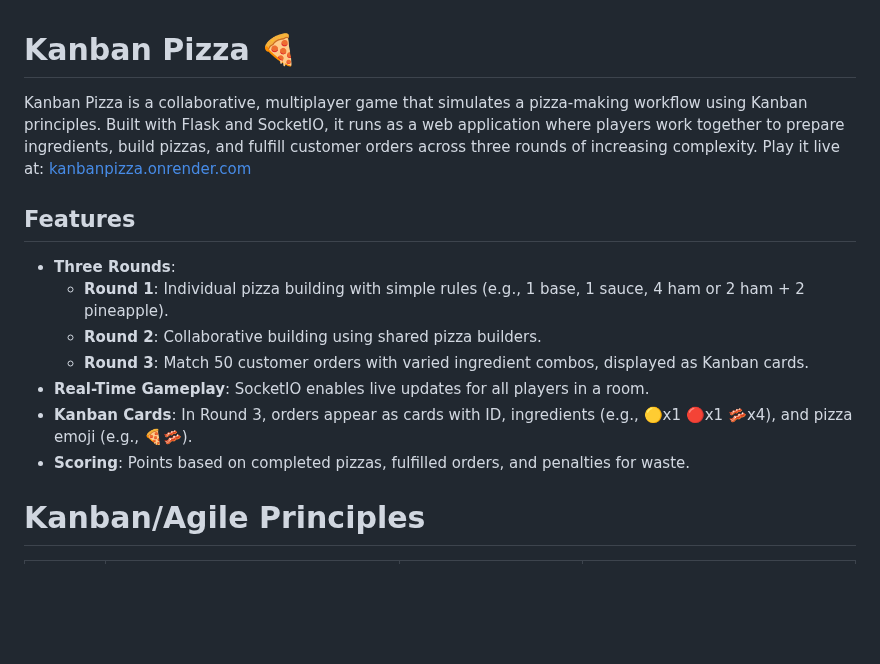
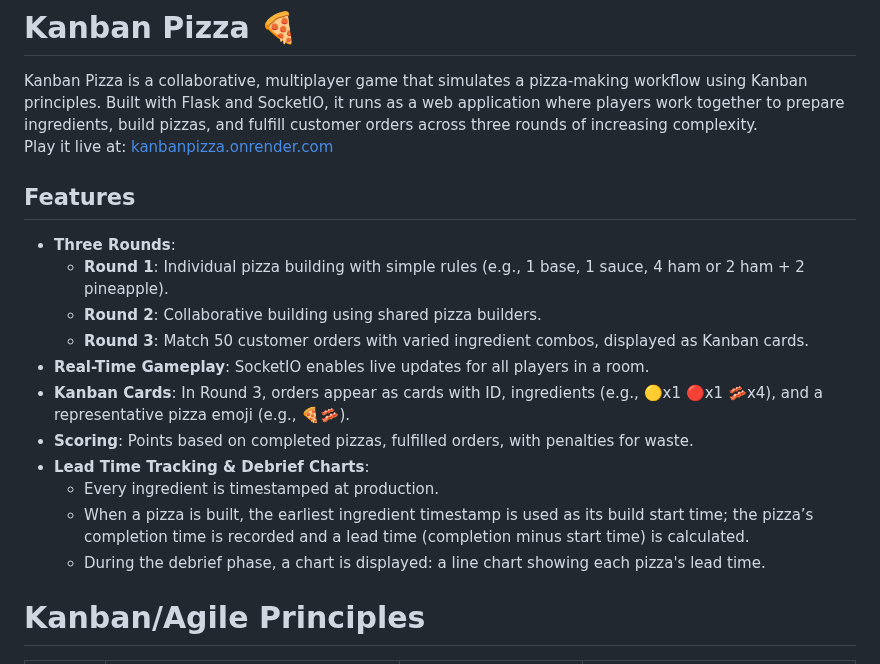
Before and after one commit to adamclement-exe/kanbanpizza, a Markdown page: README.md, the part around one of its changes. GitHub-like rendering; blank space fills up the shorter version.

```diff
--- a/README.md
+++ b/README.md
@@ -1,14 +1,19 @@
 # Kanban Pizza 🍕
 Kanban Pizza is a collaborative, multiplayer game that simulates a pizza-making workflow using Kanban principles. Built with Flask and SocketIO, it runs as a web application where players work together to prepare ingredients, build pizzas, and fulfill customer orders across three rounds of increasing complexity.
 Play it live at: [kanbanpizza.onrender.com](https://kanbanpizza.onrender.com)
+
 ## Features
 - **Three Rounds**:
   - **Round 1**: Individual pizza building with simple rules (e.g., 1 base, 1 sauce, 4 ham or 2 ham + 2 pineapple).
   - **Round 2**: Collaborative building using shared pizza builders.
   - **Round 3**: Match 50 customer orders with varied ingredient combos, displayed as Kanban cards.
 - **Real-Time Gameplay**: SocketIO enables live updates for all players in a room.
-- **Kanban Cards**: In Round 3, orders appear as cards with ID, ingredients (e.g., 🟡x1 🔴x1 🥓x4), and pizza emoji (e.g., 🍕🥓).
-- **Scoring**: Points based on completed pizzas, fulfilled orders, and penalties for waste.
+- **Kanban Cards**: In Round 3, orders appear as cards with ID, ingredients (e.g., 🟡x1 🔴x1 🥓x4), and a representative pizza emoji (e.g., 🍕🥓).
+- **Scoring**: Points based on completed pizzas, fulfilled orders, with penalties for waste.
+- **Lead Time Tracking & Debrief Charts**:
+  - Every ingredient is timestamped at production.
+  - When a pizza is built, the earliest ingredient timestamp is used as its build start time; the pizza’s completion time is recorded and a lead time (completion minus start time) is calculated.
+  - During the debrief phase, a chart is displayed: a line chart showing each pizza's lead time.
 
 # Kanban/Agile Principles
 
```
Also changed, not shown: other parts of README.md (+36 -19 lines).
